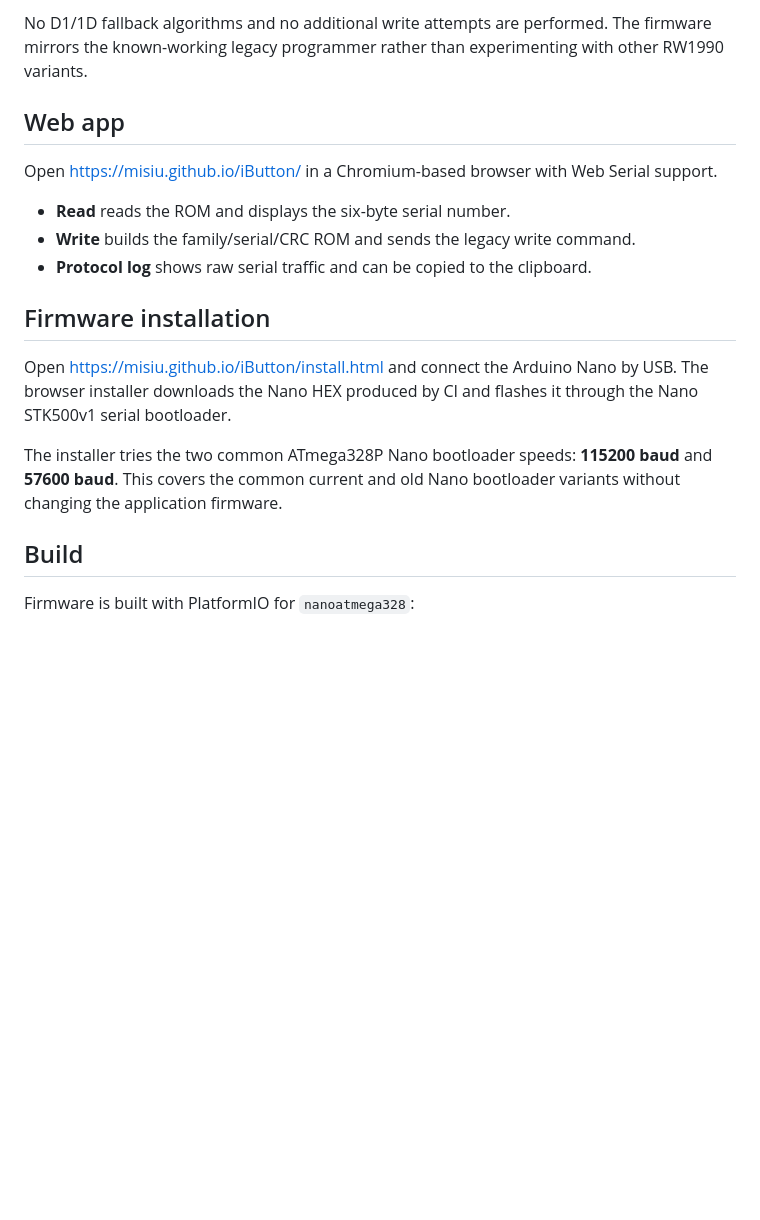
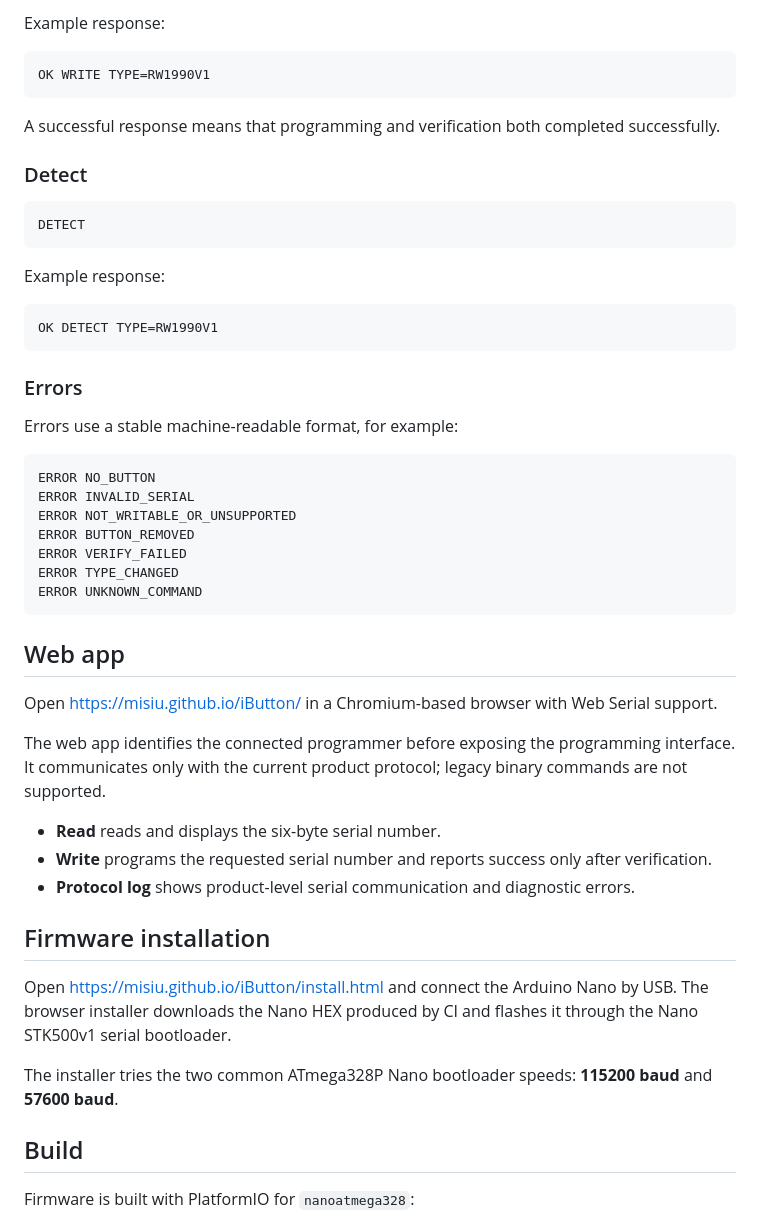
Before and after one commit to Misiu/iButton, a Markdown page: README.md, the part around one of its changes. GitHub-like rendering; blank space fills up the shorter version.

````diff
--- a/README.md
+++ b/README.md
@@ -73,19 +70,53 @@ The write path is intentionally limited to the sequence recovered from the worki
 
-No D1/1D fallback algorithms and no additional write attempts are performed. The firmware mirrors the known-working legacy programmer rather than experimenting with other RW1990 variants.
+Example response:
+
+```text
+OK WRITE TYPE=RW1990V1
+```
+
+A successful response means that programming and verification both completed successfully.
+
+### Detect
+
+```text
+DETECT
+```
+
+Example response:
+
+```text
+OK DETECT TYPE=RW1990V1
+```
+
+### Errors
+
+Errors use a stable machine-readable format, for example:
+
+```text
+ERROR NO_BUTTON
+ERROR INVALID_SERIAL
+ERROR NOT_WRITABLE_OR_UNSUPPORTED
+ERROR BUTTON_REMOVED
+ERROR VERIFY_FAILED
+ERROR TYPE_CHANGED
+ERROR UNKNOWN_COMMAND
+```
 
 ## Web app
 
 Open https://misiu.github.io/iButton/ in a Chromium-based browser with Web Serial support.
 
-- **Read** reads the ROM and displays the six-byte serial number.
-- **Write** builds the family/serial/CRC ROM and sends the legacy write command.
-- **Protocol log** shows raw serial traffic and can be copied to the clipboard.
+The web app identifies the connected programmer before exposing the programming interface. It communicates only with the current product protocol; legacy binary commands are not supported.
+
+- **Read** reads and displays the six-byte serial number.
+- **Write** programs the requested serial number and reports success only after verification.
+- **Protocol log** shows product-level serial communication and diagnostic errors.
 
 ## Firmware installation
 
 Open https://misiu.github.io/iButton/install.html and connect the Arduino Nano by USB. The browser installer downloads the Nano HEX produced by CI and flashes it through the Nano STK500v1 serial bootloader.
 
-The installer tries the two common ATmega328P Nano bootloader speeds: **115200 baud** and **57600 baud**. This covers the common current and old Nano bootloader variants without changing the application firmware.
+The installer tries the two common ATmega328P Nano bootloader speeds: **115200 baud** and **57600 baud**.
 
 ## Build
 
````
Also changed, not shown: other parts of README.md (+24 -27 lines).
